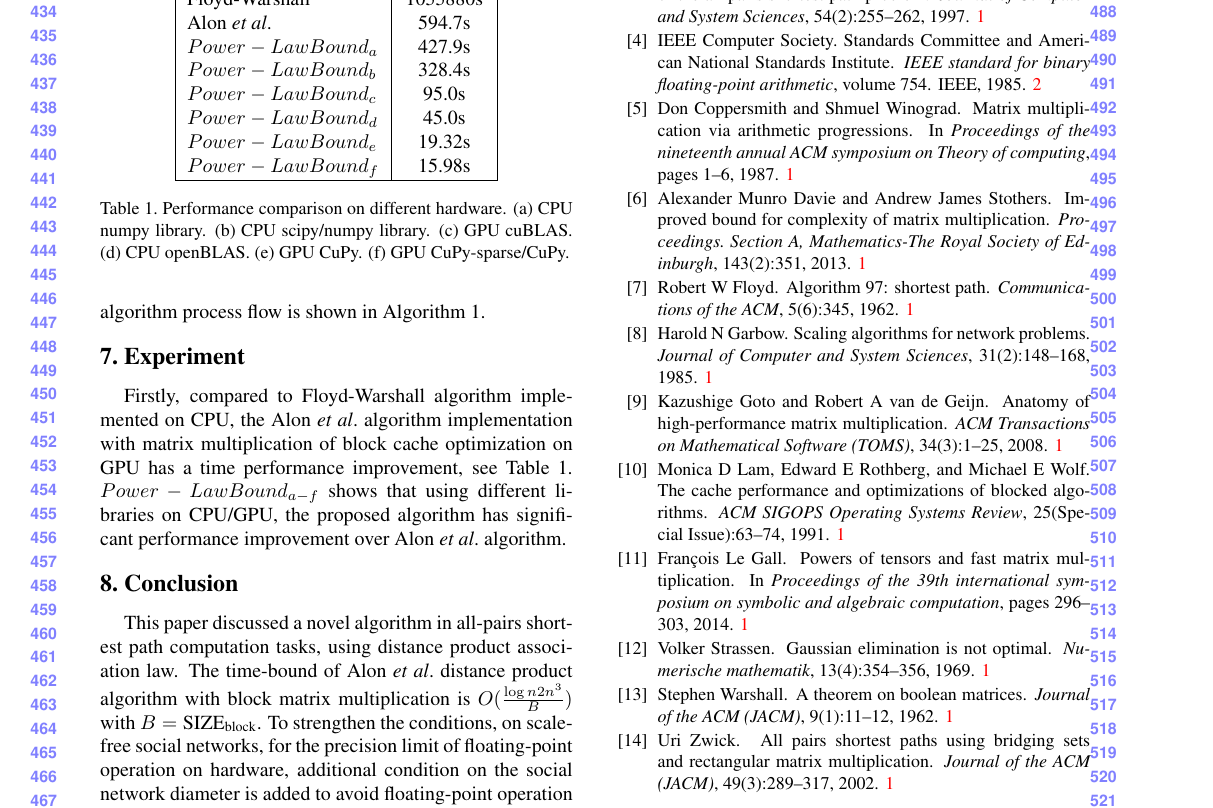
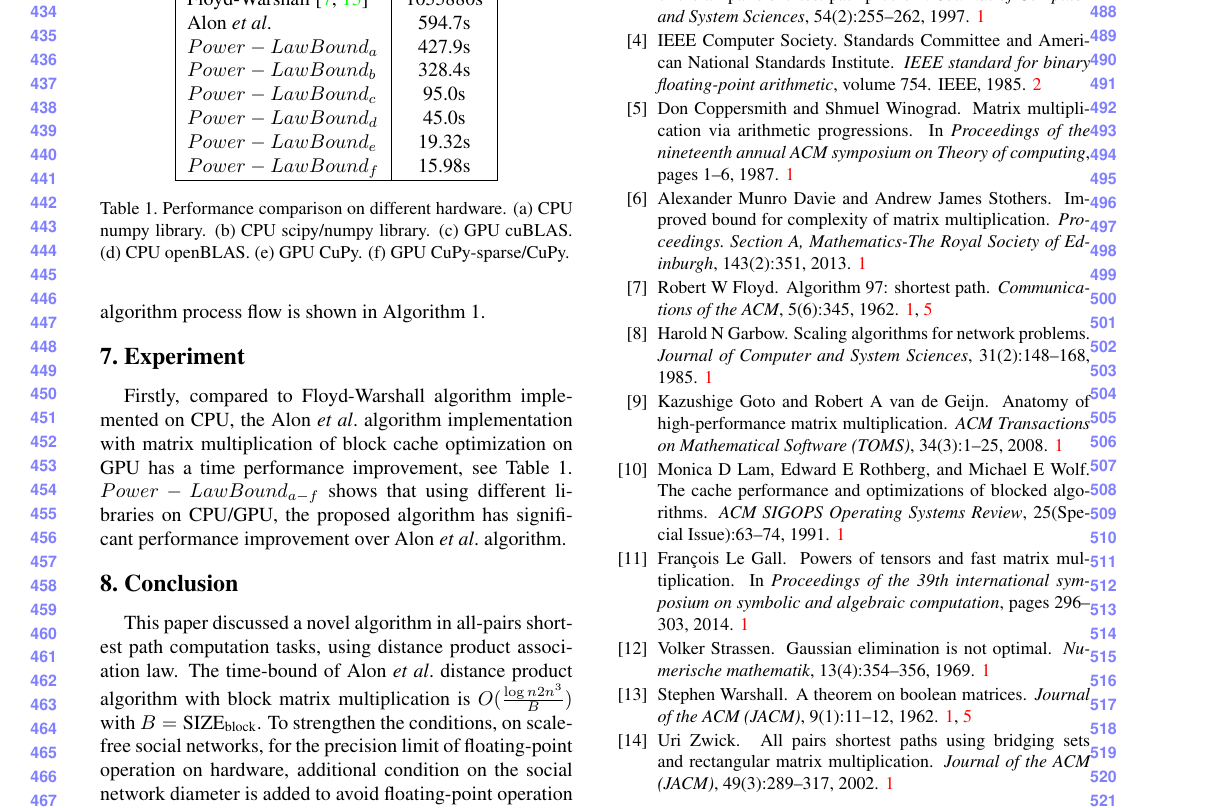
Before and after one commit to ShenDezhou/AI_arch, a LaTeX paper (A-BasicCommom/CVPR2021/cvpr.tex): part of page 5 of 5, cut so that both start at the same text. Compiled offline with pdfLaTeX.

```diff
--- a/A-BasicCommom/CVPR2021/cvpr.tex
+++ b/A-BasicCommom/CVPR2021/cvpr.tex
@@ -248,7 +248,7 @@
 \hline
 Algorithm	& Time Cost \\
 \hline\hline
-Floyd-Warshall &	1055880s \\
+Floyd-Warshall~\cite{floyd1962algorithm,warshall1962theorem}  &	1055880s \\
 Alon \etal          &	594.7s \\
 $Power-LawBound_a$ 	&	427.9s \\
 $Power-LawBound_b$	&	328.4s \\
```
Also changed, not shown: A-BasicCommom/CVPR2021/cpvr.bib (+1 -0 lines).
